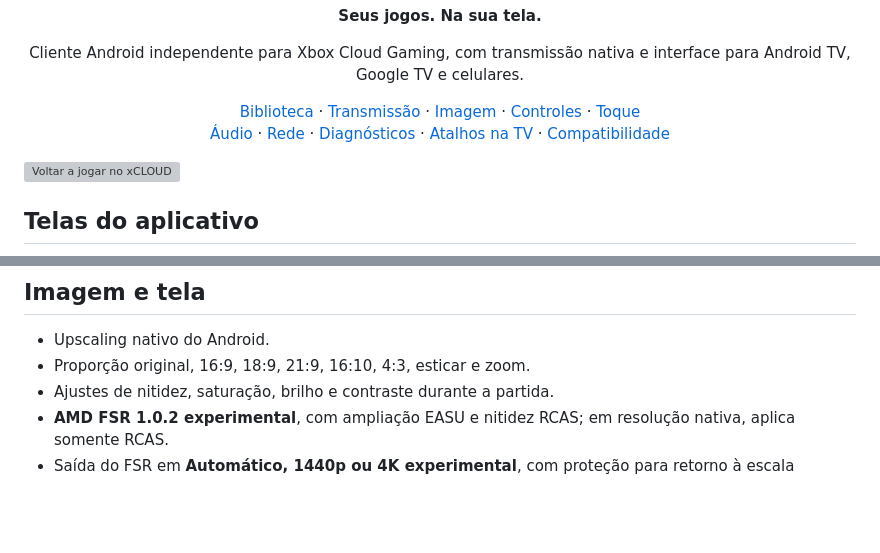
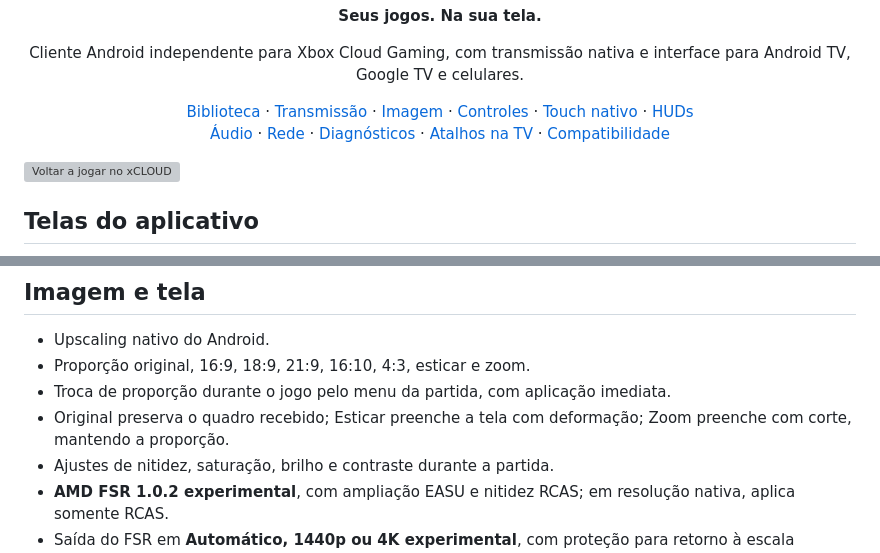
Before and after one commit to Ricardex742/TCL-xCloud-Nativo, a Markdown page: README.md, 2 parts joined by grey strips. Rendered like a GitHub page; blank space fills up the shorter version; grey boxes are pictures that could not be loaded.

```diff
--- a/README.md
+++ b/README.md
@@ -3,7 +3,7 @@
   <h1>xCLOUD</h1>
   <p><strong>Seus jogos. Na sua tela.</strong></p>
   <p>Cliente Android independente para Xbox Cloud Gaming, com transmissão nativa e interface para Android TV, Google TV e celulares.</p>
-  <p><a href="#conta-e-biblioteca">Biblioteca</a> · <a href="#transmissão-e-fila">Transmissão</a> · <a href="#imagem-e-tela">Imagem</a> · <a href="#controles-e-periféricos">Controles</a> · <a href="#controles-de-toque">Toque</a><br /><a href="#áudio-e-microfone">Áudio</a> · <a href="#rede-e-preferências">Rede</a> · <a href="#estatísticas-e-diagnósticos">Diagnósticos</a> · <a href="#tela-inicial-da-tv">Atalhos na TV</a> · <a href="#compatibilidade">Compatibilidade</a></p>
+  <p><a href="#conta-e-biblioteca">Biblioteca</a> · <a href="#transmissão-e-fila">Transmissão</a> · <a href="#imagem-e-tela">Imagem</a> · <a href="#controles-e-periféricos">Controles</a> · <a href="#touch-nativo">Touch nativo</a> · <a href="#controles-de-toque">HUDs</a><br /><a href="#áudio-e-microfone">Áudio</a> · <a href="#rede-e-preferências">Rede</a> · <a href="#estatísticas-e-diagnósticos">Diagnósticos</a> · <a href="#tela-inicial-da-tv">Atalhos na TV</a> · <a href="#compatibilidade">Compatibilidade</a></p>
 </div>
 
 ![Voltar a jogar no xCLOUD](docs/screenshots/return-to-play.png)
@@ -75,6 +75,8 @@ As imagens abaixo mostram a interface do app com perfil e dados de demonstraçã
 
 - Upscaling nativo do Android.
 - Proporção original, 16:9, 18:9, 21:9, 16:10, 4:3, esticar e zoom.
+- Troca de proporção durante o jogo pelo menu da partida, com aplicação imediata.
+- Original preserva o quadro recebido; Esticar preenche a tela com deformação; Zoom preenche com corte, mantendo a proporção.
 - Ajustes de nitidez, saturação, brilho e contraste durante a partida.
 - **AMD FSR 1.0.2 experimental**, com ampliação EASU e nitidez RCAS; em resolução nativa, aplica somente RCAS.
 - Saída do FSR em **Automático, 1440p ou 4K experimental**, com proteção para retorno à escala padrão.
```
Also changed, not shown: other parts of README.md (+10 -1 lines), docs/screenshots/aspect-ratio.png, docs/screenshots/game-menu.png, 6 other files.
